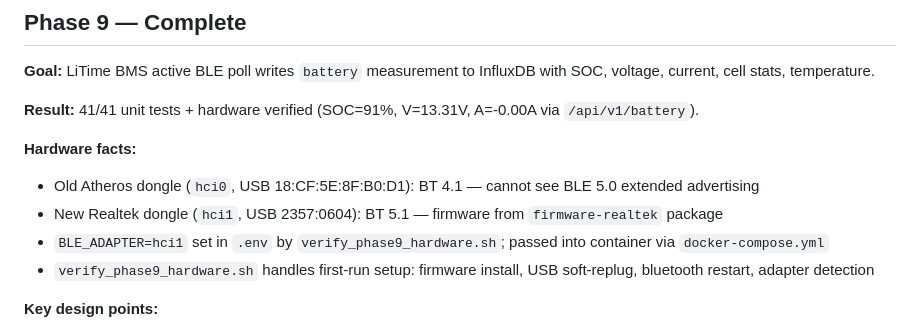
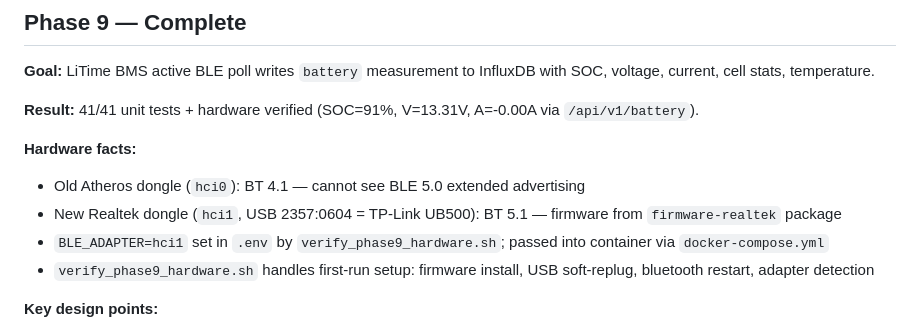
Before and after one commit to dreamins/victron-dashboard, a Markdown page: CLAUDE.md, the part around the change. GitHub-like rendering.

Commit message:
docs(phase9): redact Atheros adapter MAC from CLAUDE.md

```diff
--- a/CLAUDE.md
+++ b/CLAUDE.md
@@ -43,8 +43,8 @@ Both installations write to the same InfluxDB instance (tagged by `site`), serve
 **Result:** 41/41 unit tests + hardware verified (SOC=91%, V=13.31V, A=-0.00A via `/api/v1/battery`).
 
 **Hardware facts:**
-- Old Atheros dongle (`hci0`, USB 18:CF:5E:8F:B0:D1): BT 4.1 — cannot see BLE 5.0 extended advertising
-- New Realtek dongle (`hci1`, USB 2357:0604): BT 5.1 — firmware from `firmware-realtek` package
+- Old Atheros dongle (`hci0`): BT 4.1 — cannot see BLE 5.0 extended advertising
+- New Realtek dongle (`hci1`, USB 2357:0604 = TP-Link UB500): BT 5.1 — firmware from `firmware-realtek` package
 - `BLE_ADAPTER=hci1` set in `.env` by `verify_phase9_hardware.sh`; passed into container via `docker-compose.yml`
 - `verify_phase9_hardware.sh` handles first-run setup: firmware install, USB soft-replug, bluetooth restart, adapter detection
 
```
